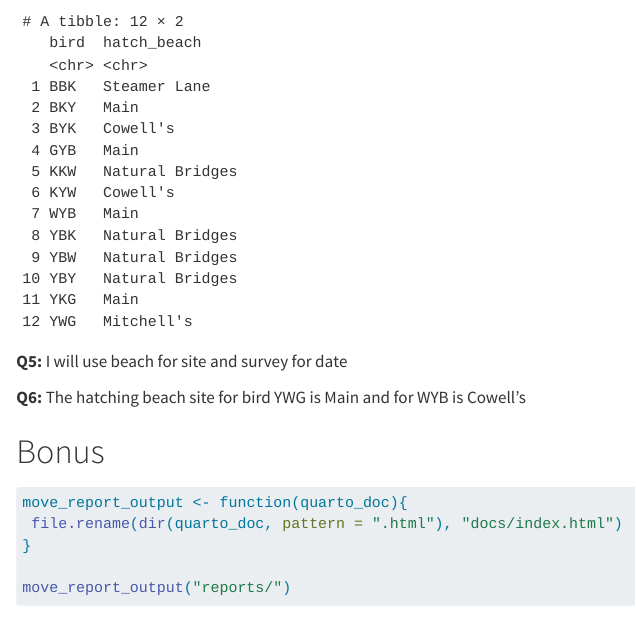
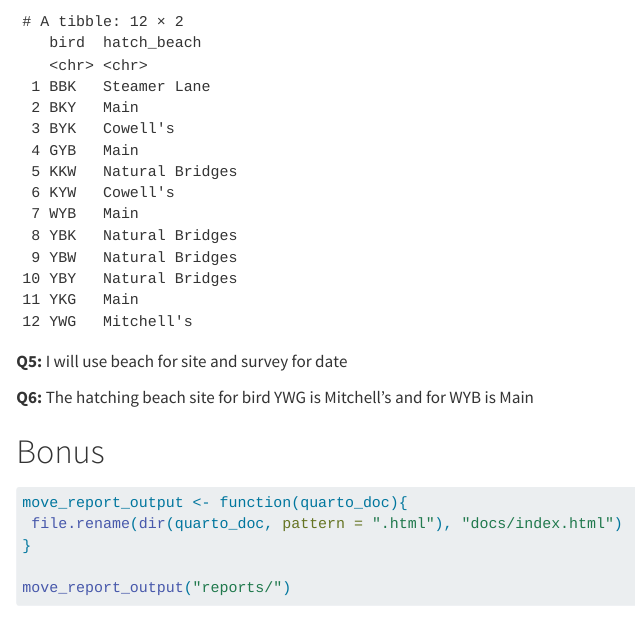
Before and after one commit to enazario11/bioe215CompThinkin2, a Quarto document (reports/CompThinking2.qmd): the page in a window 1100 px wide, from 2340 px down. Rendered offline with R 4.5, knitr and Pandoc in place of Quarto, with nearby package versions; some code elsewhere in the file could not run offline.

Commit message:
Revised mistake in Q6

```diff
--- a/reports/CompThinking2.qmd
+++ b/reports/CompThinking2.qmd
@@ -103,7 +104,7 @@ bloy_chicks %>%
 
 **Q5:** I will use beach for site and survey for date
 
-**Q6:** The hatching beach site for bird YWG is Main and for WYB is Cowell's
+**Q6:** The hatching beach site for bird YWG is Mitchell's and for WYB is Main
 
 # Bonus
 
```
Also changed, not shown: reports/CompThinking2.qmd (1 more changed lines).
